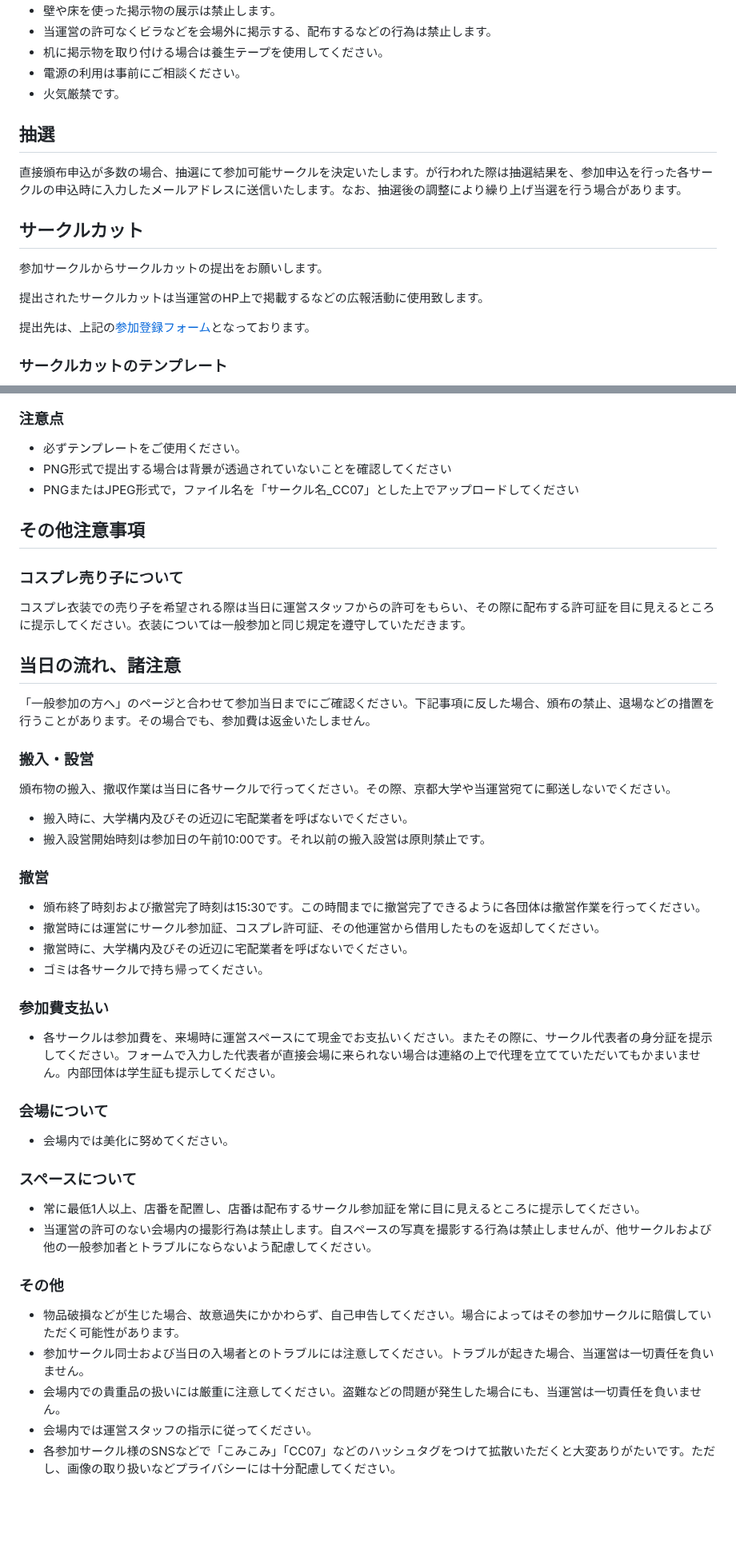
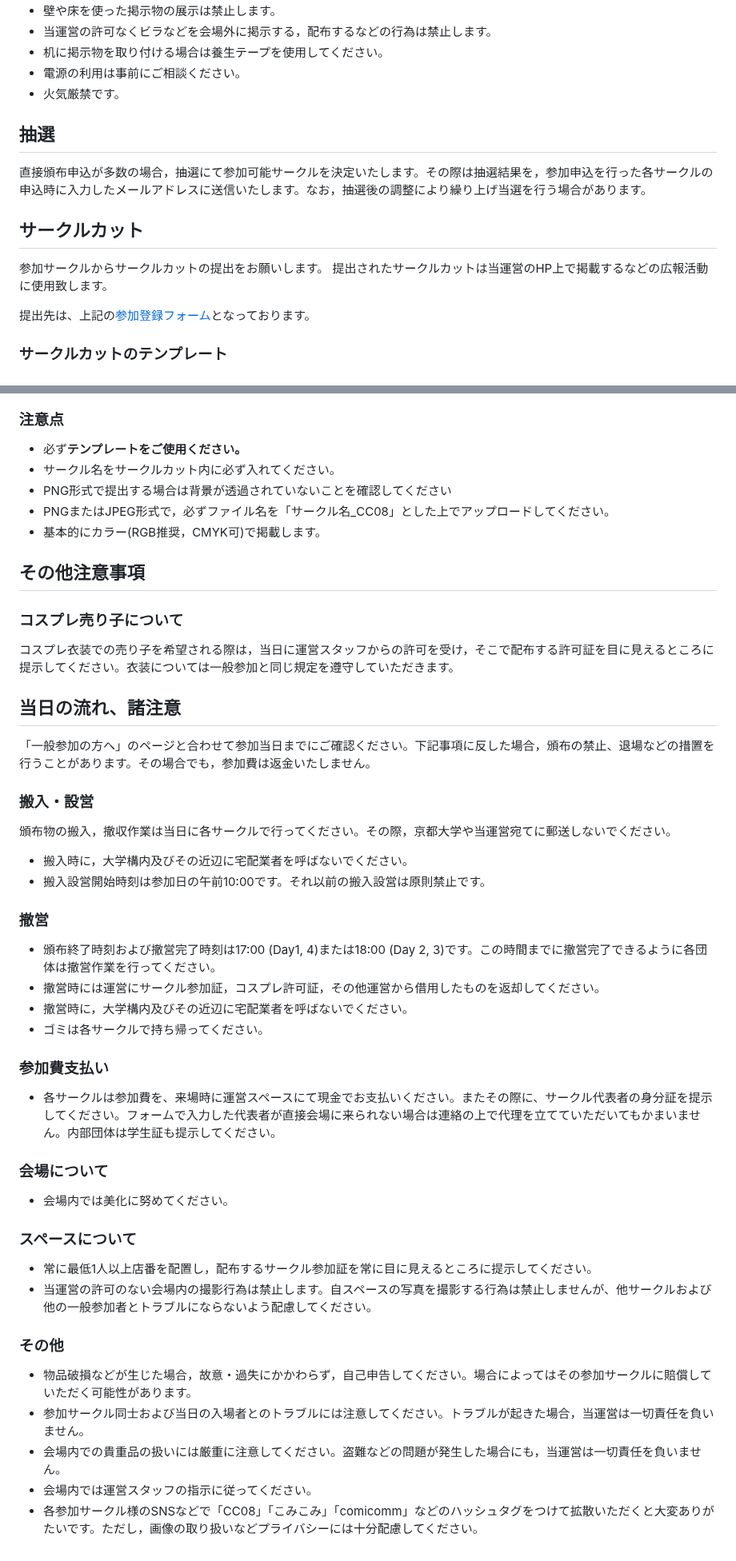
Before and after one commit to ComicCommunity/comicomm_web, a Markdown page: content/forcircle.md, 2 parts joined by grey strips. Shown at 80% size. Rendered like a GitHub page; blank space fills up the shorter version.

```diff
--- a/content/forcircle.md
+++ b/content/forcircle.md
@@ -50,14 +62,13 @@ CC07ではこれまでの11月祭での企画と異なり出展方式は直接
 - 壁や床を使った掲示物の展示は禁止します。
-- 当運営の許可なくビラなどを会場外に掲示する、配布するなどの行為は禁止します。
+- 当運営の許可なくビラなどを会場外に掲示する，配布するなどの行為は禁止します。
 - 机に掲示物を取り付ける場合は養生テープを使用してください。
 - 電源の利用は事前にご相談ください。
 - 火気厳禁です。
 
 ## 抽選
-直接頒布申込が多数の場合、抽選にて参加可能サークルを決定いたします。が行われた際は抽選結果を、参加申込を行った各サークルの申込時に入力したメールアドレスに送信いたします。なお、抽選後の調整により繰り上げ当選を行う場合があります。
+直接頒布申込が多数の場合，抽選にて参加可能サークルを決定いたします。その際は抽選結果を，参加申込を行った各サークルの申込時に入力したメールアドレスに送信いたします。なお，抽選後の調整により繰り上げ当選を行う場合があります。
 
 ## サークルカット
 参加サークルからサークルカットの提出をお願いします。
-
 提出されたサークルカットは当運営のHP上で掲載するなどの広報活動に使用致します。
 
@@ -71,26 +82,28 @@ CC07ではこれまでの11月祭での企画と異なり出展方式は直接
 <img src="../static/images/circlecut_mihon.png" alt="サークルカット記入例" width="100%">
 
 ### 注意点
-- 必ずテンプレートをご使用ください。
+- 必ず**テンプレートをご使用ください。**
+- サークル名をサークルカット内に必ず入れてください。
 - PNG形式で提出する場合は背景が透過されていないことを確認してください
-- PNGまたはJPEG形式で，ファイル名を「サークル名_CC07」とした上でアップロードしてください
+- PNGまたはJPEG形式で，必ずファイル名を「サークル名_CC08」とした上でアップロードしてください。
+- 基本的にカラー(RGB推奨，CMYK可)で掲載します。
 
 ## その他注意事項
 ### コスプレ売り子について
-コスプレ衣装での売り子を希望される際は当日に運営スタッフからの許可をもらい、その際に配布する許可証を目に見えるところに提示してください。衣装については一般参加と同じ規定を遵守していただきます。
+コスプレ衣装での売り子を希望される際は，当日に運営スタッフからの許可を受け，そこで配布する許可証を目に見えるところに提示してください。衣装については一般参加と同じ規定を遵守していただきます。
 
 ## 当日の流れ、諸注意
-「一般参加の方へ」のページと合わせて参加当日までにご確認ください。下記事項に反した場合、頒布の禁止、退場などの措置を行うことがあります。その場合でも、参加費は返金いたしません。
+「一般参加の方へ」のページと合わせて参加当日までにご確認ください。下記事項に反した場合，頒布の禁止、退場などの措置を行うことがあります。その場合でも，参加費は返金いたしません。
 
 ### 搬入・設営
-頒布物の搬入、撤収作業は当日に各サークルで行ってください。その際、京都大学や当運営宛てに郵送しないでください。
-- 搬入時に、大学構内及びその近辺に宅配業者を呼ばないでください。
+頒布物の搬入，撤収作業は当日に各サークルで行ってください。その際，京都大学や当運営宛てに郵送しないでください。
+- 搬入時に，大学構内及びその近辺に宅配業者を呼ばないでください。
 - 搬入設営開始時刻は参加日の午前10:00です。それ以前の搬入設営は原則禁止です。
 
 ### 撤営
-- 頒布終了時刻および撤営完了時刻は15:30です。この時間までに撤営完了できるように各団体は撤営作業を行ってください。
-- 撤営時には運営にサークル参加証、コスプレ許可証、その他運営から借用したものを返却してください。
-- 撤営時に、大学構内及びその近辺に宅配業者を呼ばないでください。
+- 頒布終了時刻および撤営完了時刻は17:00 (Day1, 4)または18:00 (Day 2, 3)です。この時間までに撤営完了できるように各団体は撤営作業を行ってください。
+- 撤営時には運営にサークル参加証，コスプレ許可証，その他運営から借用したものを返却してください。
+- 撤営時に，大学構内及びその近辺に宅配業者を呼ばないでください。
 - ゴミは各サークルで持ち帰ってください。
 
 ### 参加費支払い
@@ -100,12 +113,12 @@ CC07ではこれまでの11月祭での企画と異なり出展方式は直接
 - 会場内では美化に努めてください。
 
 ### スペースについて
-- 常に最低1人以上、店番を配置し、店番は配布するサークル参加証を常に目に見えるところに提示してください。
+- 常に最低1人以上店番を配置し，配布するサークル参加証を常に目に見えるところに提示してください。
 - 当運営の許可のない会場内の撮影行為は禁止します。自スペースの写真を撮影する行為は禁止しませんが、他サークルおよび他の一般参加者とトラブルにならないよう配慮してください。
 
 ### その他
-- 物品破損などが生じた場合、故意過失にかかわらず、自己申告してください。場合によってはその参加サークルに賠償していただく可能性があります。
-- 参加サークル同士および当日の入場者とのトラブルには注意してください。トラブルが起きた場合、当運営は一切責任を負いません。
-- 会場内での貴重品の扱いには厳重に注意してください。盗難などの問題が発生した場合にも、当運営は一切責任を負いません。
+- 物品破損などが生じた場合，故意・過失にかかわらず，自己申告してください。場合によってはその参加サークルに賠償していただく可能性があります。
+- 参加サークル同士および当日の入場者とのトラブルには注意してください。トラブルが起きた場合，当運営は一切責任を負いません。
+- 会場内での貴重品の扱いには厳重に注意してください。盗難などの問題が発生した場合にも，当運営は一切責任を負いません。
 - 会場内では運営スタッフの指示に従ってください。
-- 各参加サークル様のSNSなどで「こみこみ」「CC07」などのハッシュタグをつけて拡散いただくと大変ありがたいです。ただし、画像の取り扱いなどプライバシーには十分配慮してください。
+- 各参加サークル様のSNSなどで「CC08」「こみこみ」「comicomm」などのハッシュタグをつけて拡散いただくと大変ありがたいです。ただし，画像の取り扱いなどプライバシーには十分配慮してください。
```
Also changed, not shown: other parts of content/forcircle.md (+31 -19 lines).
